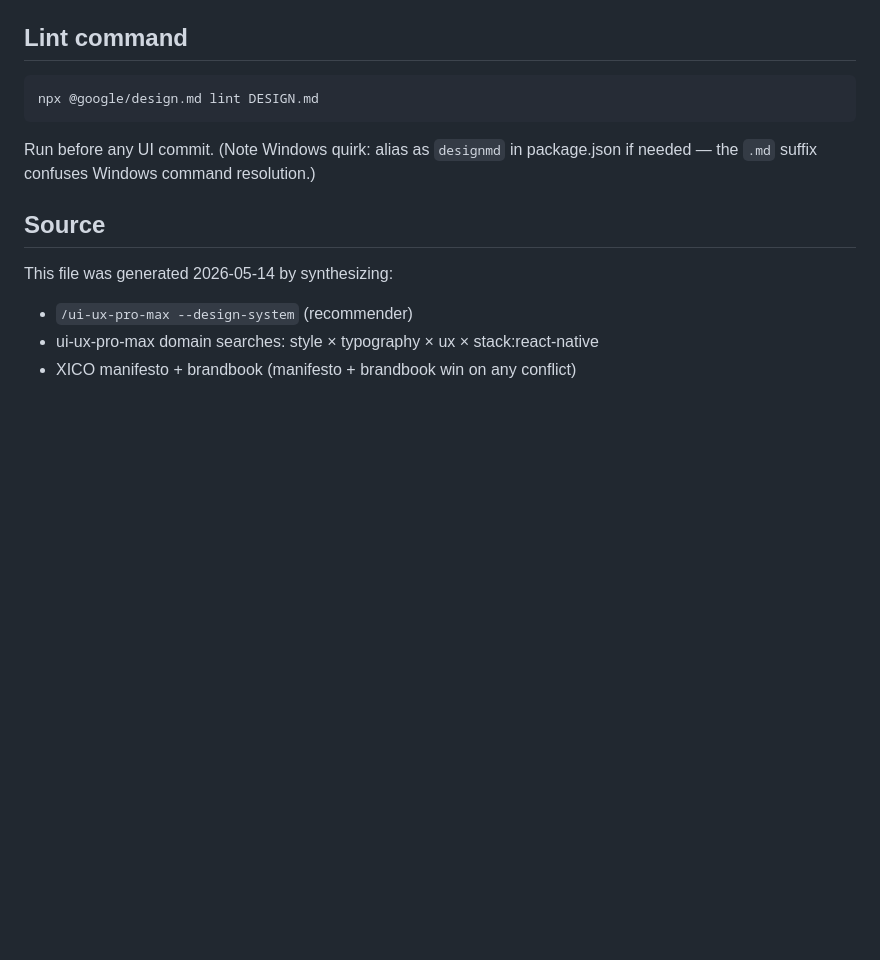
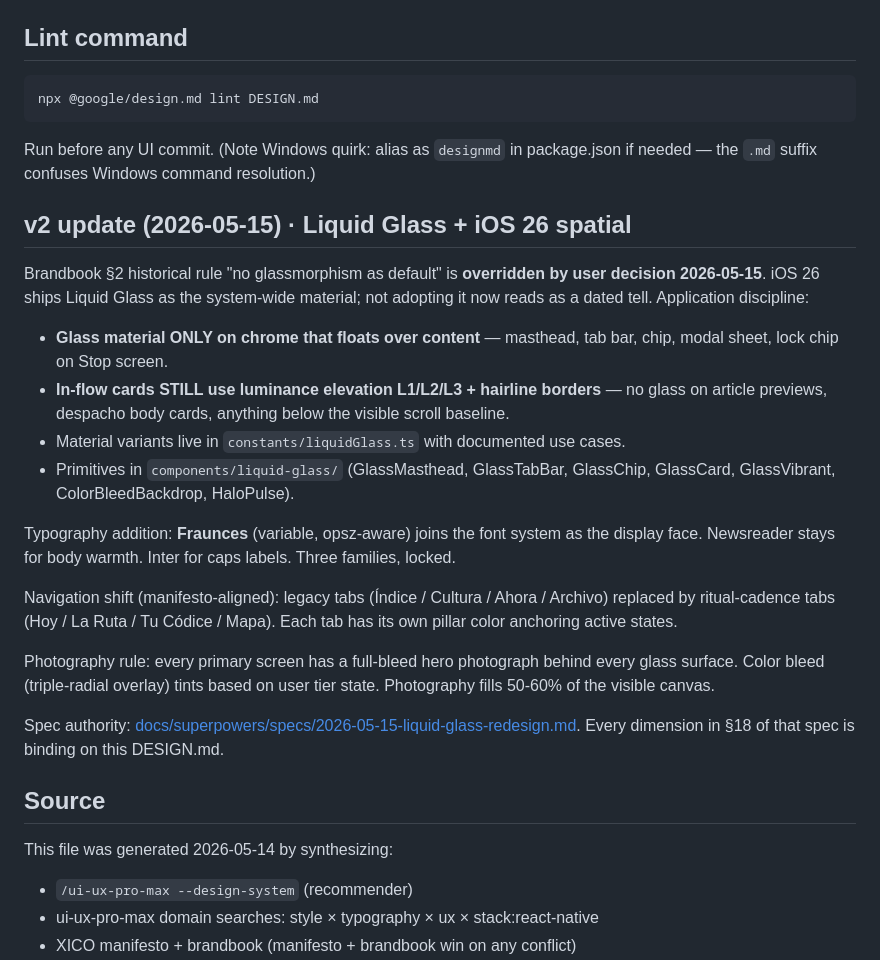
Before and after one commit to mauriciofavelab-alt/xico-mobile, a Markdown page: artifacts/xico-mobile/DESIGN.md, the part around the change. GitHub-like rendering; blank space fills up the shorter version.

Commit message:
docs(design): v2 update · Liquid Glass material variants + nav shift documented
Co-Authored-By: Claude Opus 4.7 (1M context) <noreply@anthropic.com>

```diff
--- a/artifacts/xico-mobile/DESIGN.md
+++ b/artifacts/xico-mobile/DESIGN.md
@@ -231,6 +231,23 @@ npx @google/design.md lint DESIGN.md
 
 Run before any UI commit. (Note Windows quirk: alias as `designmd` in package.json if needed — the `.md` suffix confuses Windows command resolution.)
 
+## v2 update (2026-05-15) · Liquid Glass + iOS 26 spatial
+
+Brandbook §2 historical rule "no glassmorphism as default" is **overridden by user decision 2026-05-15**. iOS 26 ships Liquid Glass as the system-wide material; not adopting it now reads as a dated tell. Application discipline:
+
+- **Glass material ONLY on chrome that floats over content** — masthead, tab bar, chip, modal sheet, lock chip on Stop screen.
+- **In-flow cards STILL use luminance elevation L1/L2/L3 + hairline borders** — no glass on article previews, despacho body cards, anything below the visible scroll baseline.
+- Material variants live in `constants/liquidGlass.ts` with documented use cases.
+- Primitives in `components/liquid-glass/` (GlassMasthead, GlassTabBar, GlassChip, GlassCard, GlassVibrant, ColorBleedBackdrop, HaloPulse).
+
+Typography addition: **Fraunces** (variable, opsz-aware) joins the font system as the display face. Newsreader stays for body warmth. Inter for caps labels. Three families, locked.
+
+Navigation shift (manifesto-aligned): legacy tabs (Índice / Cultura / Ahora / Archivo) replaced by ritual-cadence tabs (Hoy / La Ruta / Tu Códice / Mapa). Each tab has its own pillar color anchoring active states.
+
+Photography rule: every primary screen has a full-bleed hero photograph behind every glass surface. Color bleed (triple-radial overlay) tints based on user tier state. Photography fills 50-60% of the visible canvas.
+
+Spec authority: [docs/superpowers/specs/2026-05-15-liquid-glass-redesign.md](../../docs/superpowers/specs/2026-05-15-liquid-glass-redesign.md). Every dimension in §18 of that spec is binding on this DESIGN.md.
+
 ## Source
 
 This file was generated 2026-05-14 by synthesizing:
```
